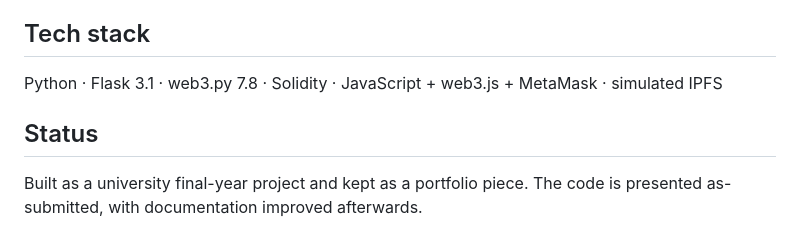
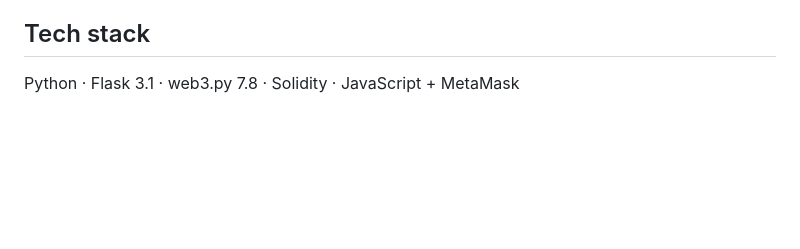
Before and after one commit to MikeC-08/BITServer, a Markdown page: README.md, the part around the change. Drawn GitHub-style; blank space fills up the shorter version.

```diff
--- a/README.md
+++ b/README.md
@@ -55,8 +55,4 @@ All platform logic lives in this repository: Flask backend, web frontend, smart
 
 ## Tech stack
 
-Python · Flask 3.1 · web3.py 7.8 · Solidity · JavaScript + web3.js + MetaMask · simulated IPFS
-
-## Status
-
-Built as a university final-year project and kept as a portfolio piece. The code is presented as-submitted, with documentation improved afterwards.
+Python · Flask 3.1 · web3.py 7.8 · Solidity · JavaScript + MetaMask
```
